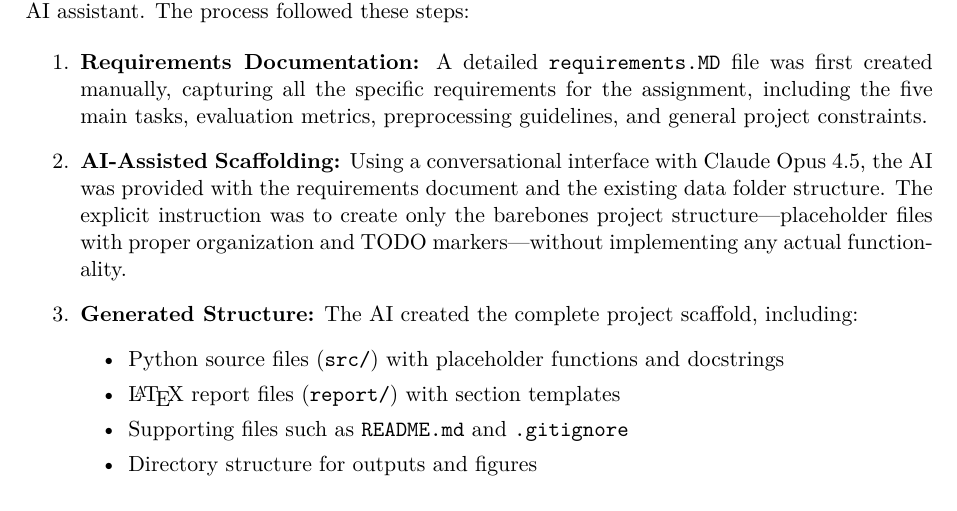
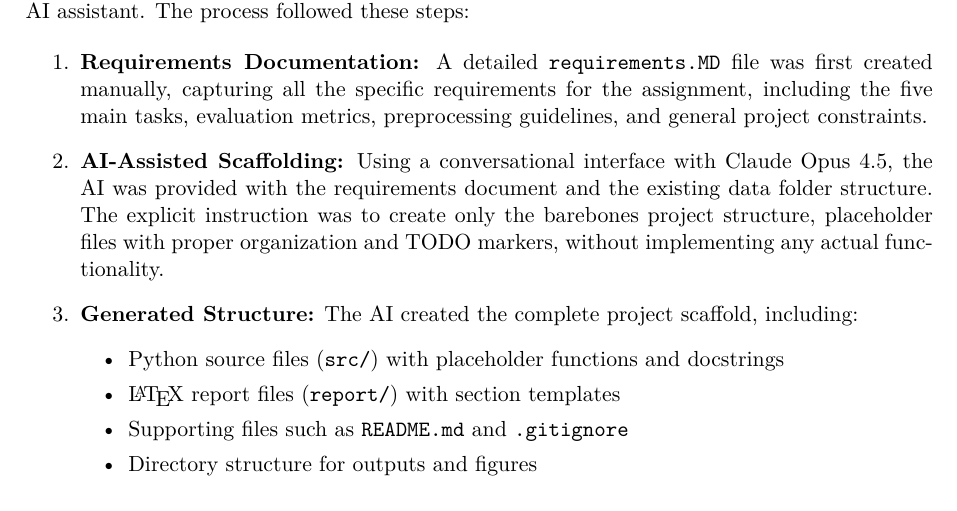
Before and after one commit to 96jsalinas/2nd-Assignment, a LaTeX document (report/main.tex): part of page 1 of 16, cut so that both start at the same text. Compiled offline with pdfLaTeX.

Commit message:
update report

```diff
--- a/report/main.tex
+++ b/report/main.tex
@@ -70,7 +70,7 @@ The initial structure of this project was created using Claude Opus 4.5 (Thinkin
 \begin{enumerate}
     \item \textbf{Requirements Documentation:} A detailed \texttt{requirements.MD} file was first created manually, capturing all the specific requirements for the assignment, including the five main tasks, evaluation metrics, preprocessing guidelines, and general project constraints.
 
-    \item \textbf{AI-Assisted Scaffolding:} Using a conversational interface with Claude Opus 4.5, the AI was provided with the requirements document and the existing data folder structure. The explicit instruction was to create only the barebones project structure---placeholder files with proper organization and TODO markers---without implementing any actual functionality.
+    \item \textbf{AI-Assisted Scaffolding:} Using a conversational interface with Claude Opus 4.5, the AI was provided with the requirements document and the existing data folder structure. The explicit instruction was to create only the barebones project structure, placeholder files with proper organization and TODO markers, without implementing any actual functionality.
 
     \item \textbf{Generated Structure:} The AI created the complete project scaffold, including:
     \begin{itemize}
```
Also changed, not shown: report/main.pdf.
